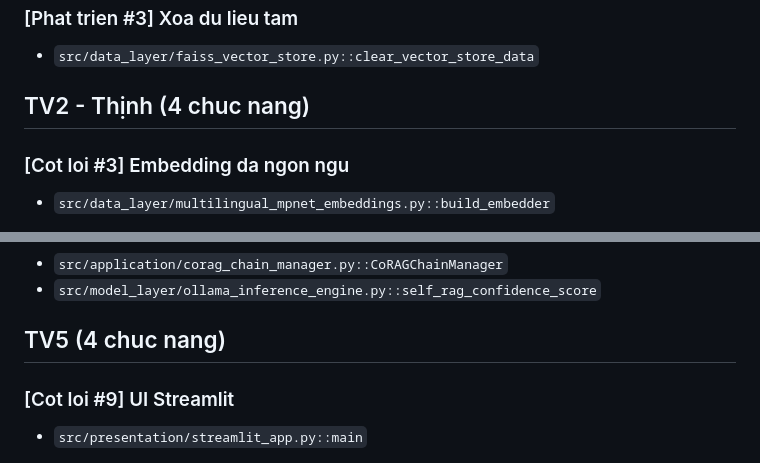
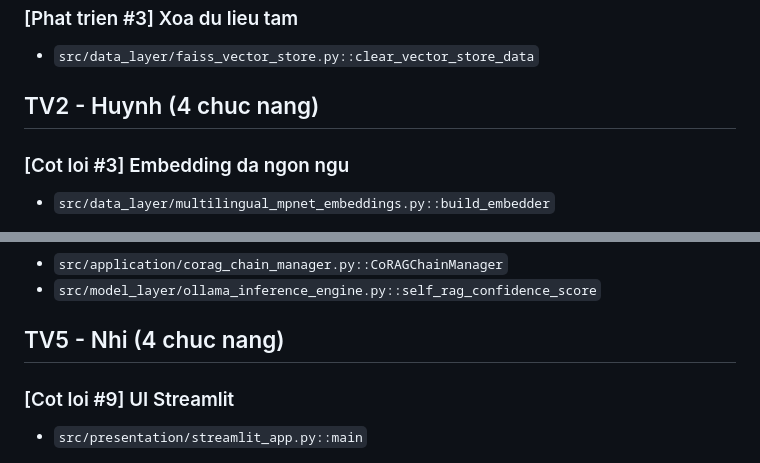
Before and after one commit to khaccodeghitam/SmartDoc-AI, a Markdown page: documentation/phan-cong-5-thanh-vien-code-map.md, 2 parts joined by grey strips. GitHub-like rendering.

Commit message:
chon chuc nang

```diff
--- a/documentation/phan-cong-5-thanh-vien-code-map.md
+++ b/documentation/phan-cong-5-thanh-vien-code-map.md
@@ -152,7 +152,7 @@ Ghi chu: luong TV1 chi tiet duoc cap nhat tai `documentation/tv1-luong-ui-den-cu
 
 - `src/data_layer/faiss_vector_store.py::clear_vector_store_data`
 
-## TV2 - Thịnh  (4 chuc nang)
+## TV2 - Huynh  (4 chuc nang)
 
 ### [Cot loi #3] Embedding da ngon ngu
 
@@ -213,7 +213,7 @@ Luu y trang thai hien tai: module da co, nhung chua noi full vao luong Q&A trong
 - `src/application/corag_chain_manager.py::CoRAGChainManager`
 - `src/model_layer/ollama_inference_engine.py::self_rag_confidence_score`
 
-## TV5 (4 chuc nang)
+## TV5 - Nhi (4 chuc nang)
 
 ### [Cot loi #9] UI Streamlit
 
```
